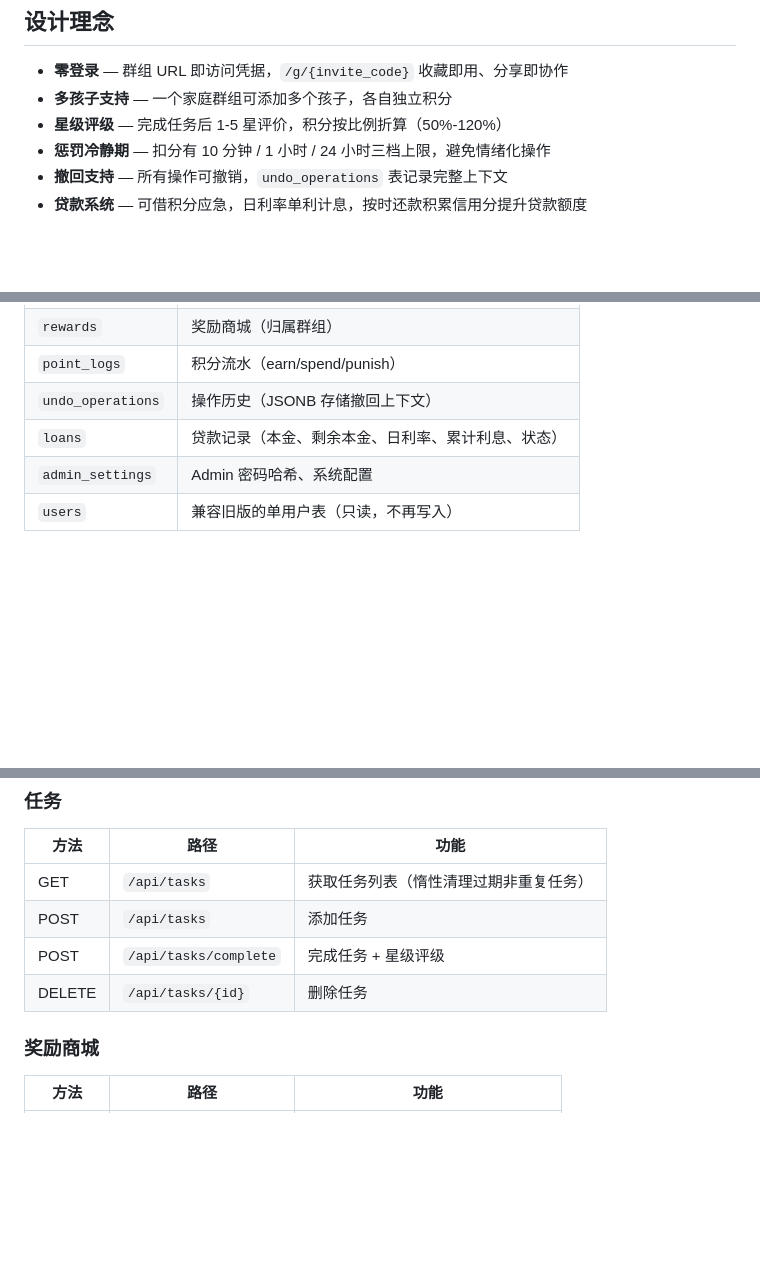
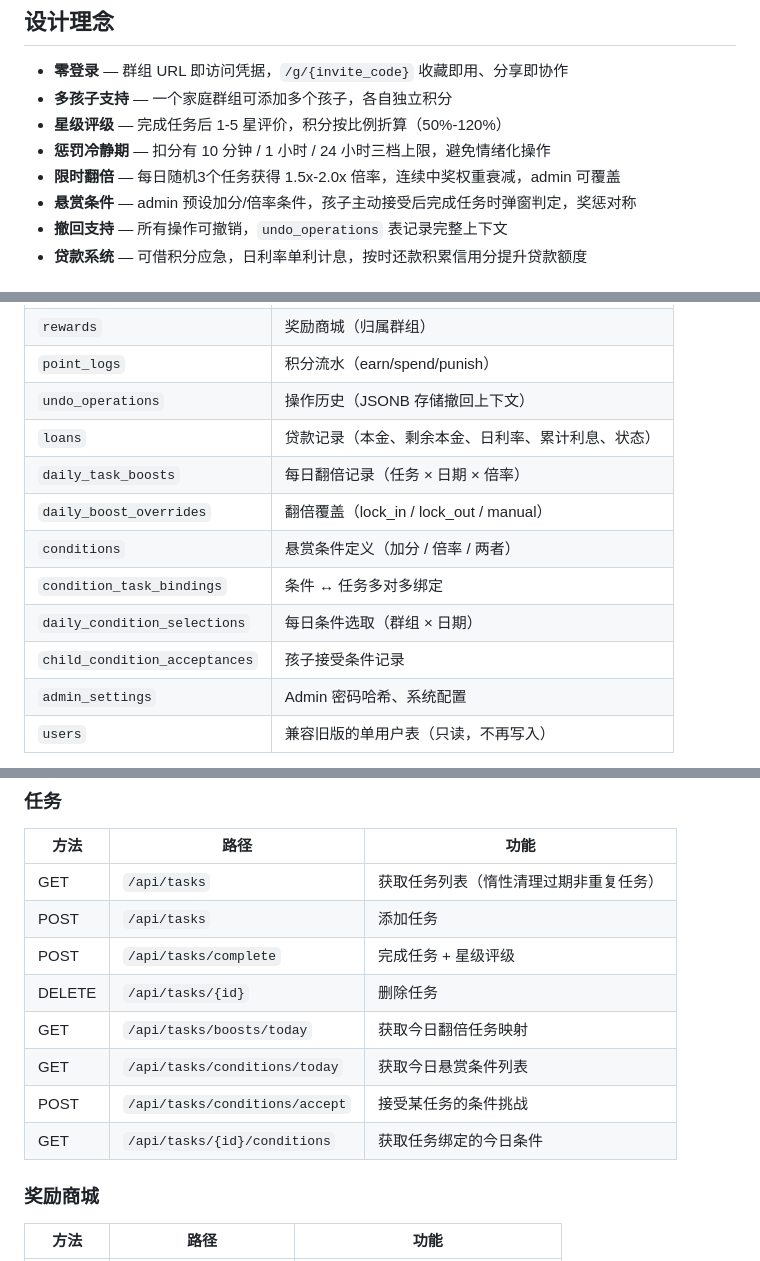
Before and after one commit to Chang-glow/kids_task, a Markdown page: README.md, 3 parts joined by grey strips. Drawn GitHub-style; blank space fills up the shorter version.

```diff
--- a/README.md
+++ b/README.md
@@ -10,6 +10,8 @@
 - **多孩子支持** — 一个家庭群组可添加多个孩子，各自独立积分
 - **星级评级** — 完成任务后 1-5 星评价，积分按比例折算（50%-120%）
 - **惩罚冷静期** — 扣分有 10 分钟 / 1 小时 / 24 小时三档上限，避免情绪化操作
+- **限时翻倍** — 每日随机3个任务获得 1.5x-2.0x 倍率，连续中奖权重衰减，admin 可覆盖
+- **悬赏条件** — admin 预设加分/倍率条件，孩子主动接受后完成任务时弹窗判定，奖惩对称
 - **撤回支持** — 所有操作可撤销，`undo_operations` 表记录完整上下文
 - **贷款系统** — 可借积分应急，日利率单利计息，按时还款积累信用分提升贷款额度
 
@@ -99,6 +107,12 @@ pytest tests/ -v
 | `point_logs` | 积分流水（earn/spend/punish） |
 | `undo_operations` | 操作历史（JSONB 存储撤回上下文） |
 | `loans` | 贷款记录（本金、剩余本金、日利率、累计利息、状态） |
+| `daily_task_boosts` | 每日翻倍记录（任务 × 日期 × 倍率） |
+| `daily_boost_overrides` | 翻倍覆盖（lock_in / lock_out / manual） |
+| `conditions` | 悬赏条件定义（加分 / 倍率 / 两者） |
+| `condition_task_bindings` | 条件 ↔ 任务多对多绑定 |
+| `daily_condition_selections` | 每日条件选取（群组 × 日期） |
+| `child_condition_acceptances` | 孩子接受条件记录 |
 | `admin_settings` | Admin 密码哈希、系统配置 |
 | `users` | 兼容旧版的单用户表（只读，不再写入） |
 
@@ -123,6 +137,10 @@ pytest tests/ -v
 | POST | `/api/tasks` | 添加任务 |
 | POST | `/api/tasks/complete` | 完成任务 + 星级评级 |
 | DELETE | `/api/tasks/{id}` | 删除任务 |
+| GET | `/api/tasks/boosts/today` | 获取今日翻倍任务映射 |
+| GET | `/api/tasks/conditions/today` | 获取今日悬赏条件列表 |
+| POST | `/api/tasks/conditions/accept` | 接受某任务的条件挑战 |
+| GET | `/api/tasks/{id}/conditions` | 获取任务绑定的今日条件 |
 
 ### 奖励商城
 
```
Also changed, not shown: other parts of README.md (+22 -5 lines).
